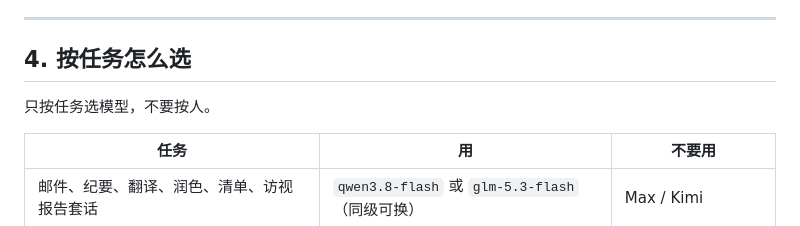
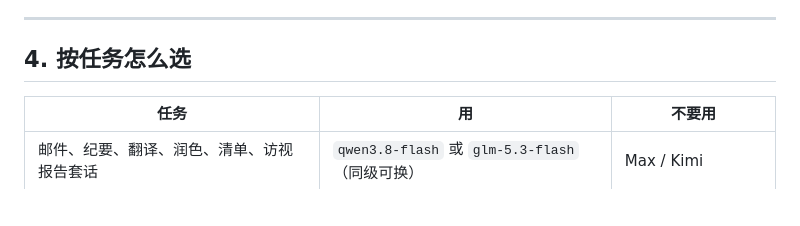
Before and after one commit to zellgo/imstem-gateway, a Markdown page: docs/MODEL_COST_ZH.md, the part around the change. Rendered like a GitHub page; blank space fills up the shorter version.

Commit message:
Drop the redundant task-selection sentence from the cost guide.

```diff
--- a/docs/MODEL_COST_ZH.md
+++ b/docs/MODEL_COST_ZH.md
@@ -100,8 +100,6 @@ Agent / Codex 一次稍长会话（输入 50,000 + 输出 10,000，含历史）
 
 ## 4. 按任务怎么选
 
-只按任务选模型，不要按人。
-
 | 任务 | 用 | 不要用 |
 |---|---|---|
 | 邮件、纪要、翻译、润色、清单、访视报告套话 | `qwen3.8-flash` 或 `glm-5.3-flash`（同级可换） | Max / Kimi |
```
